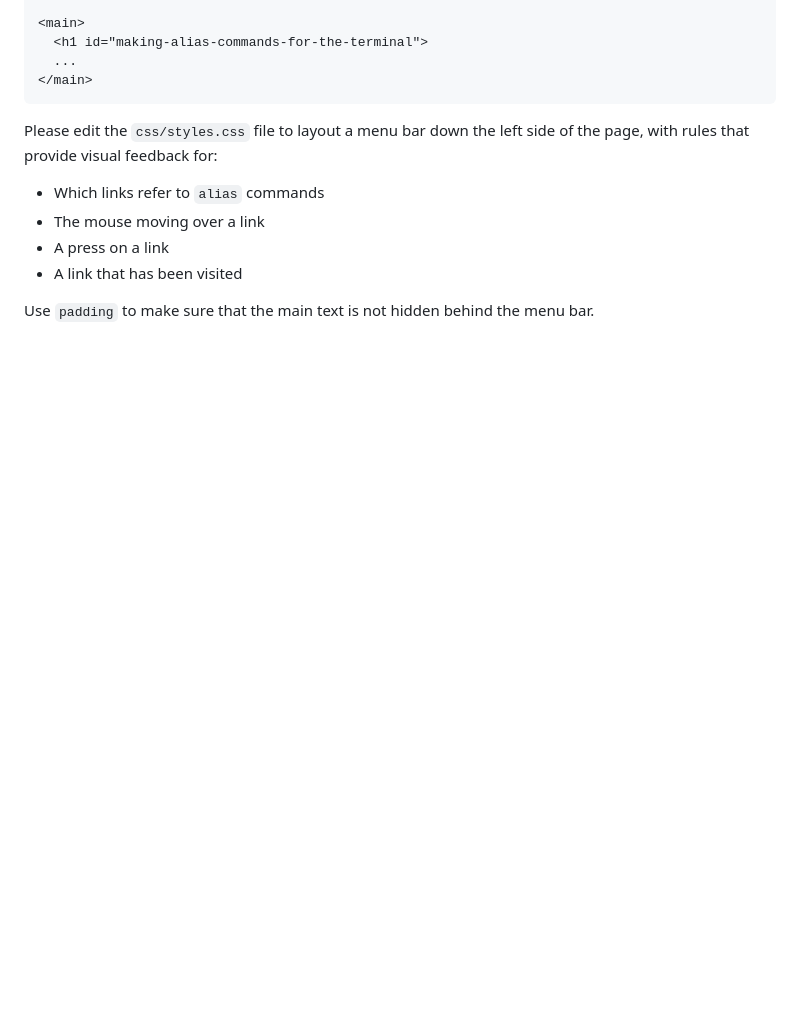
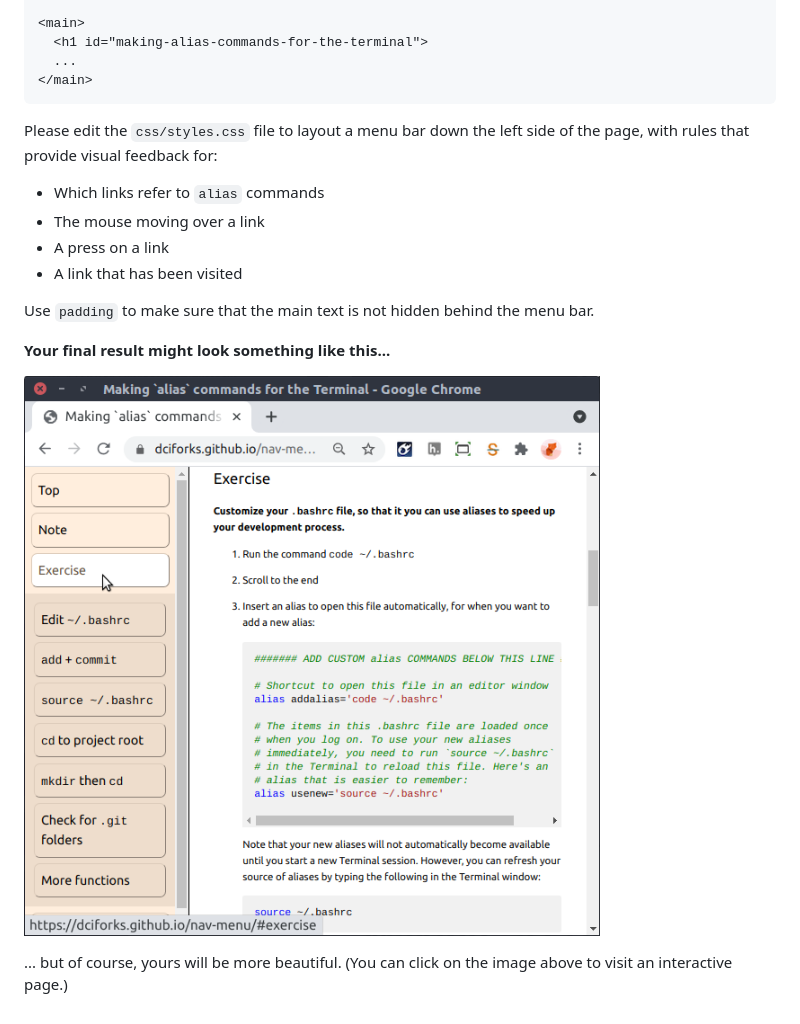
Before and after one commit to FunForks/nav-menu, a Markdown page: README.md, the part around the change. Drawn GitHub-style; pictures changed too: img/example.png (added); blank space fills up the shorter version.

Commit message:
Add image of example result

```diff
--- a/README.md
+++ b/README.md
@@ -33,3 +33,11 @@ Please edit the `css/styles.css` file to layout a menu bar down the left side of
 * A link that has been visited
 
 Use `padding` to make sure that the main text is not hidden behind the menu bar.
+
+
+
+**Your final result might look something like this...**
+
+[![example layout](img/example.png)](https://dciforks.github.io/nav-menu/#exercise)
+
+... but of course, yours will be more beautiful. (You can click on the image above to visit an interactive page.)
```
